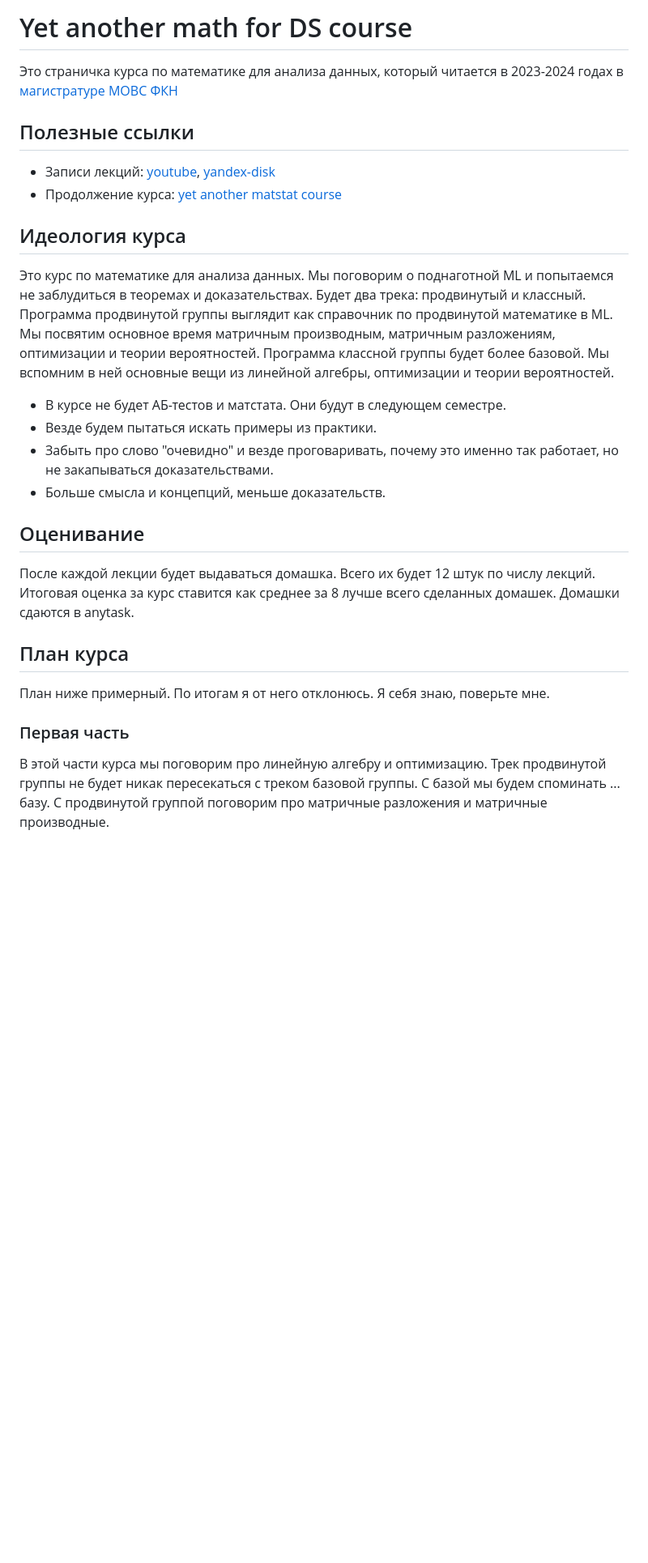
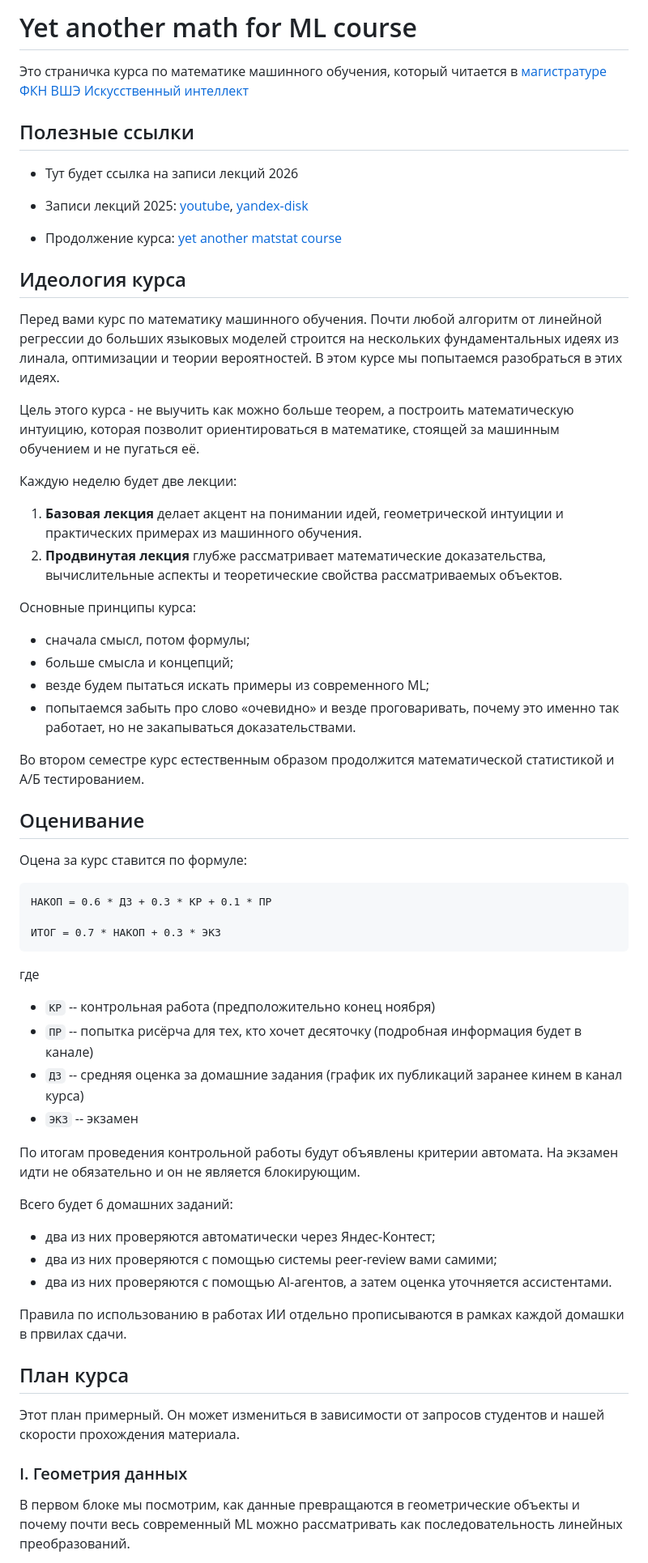
Before and after one commit to FUlyankin/yet_another_math_for_DS, a Markdown page: README.md, the part around one of its changes. Shown at 81% size. GitHub-like rendering; blank space fills up the shorter version.

````diff
--- a/README.md
+++ b/README.md
@@ -1,33 +1,70 @@
-# Yet another math for DS course
+# Yet another math for ML course
 
-Это страничка курса по математике для анализа данных, который читается в 2023-2024 годах в [магистратуре МОВС ФКН](https://www.hse.ru/ma/mlds/)
+Это страничка курса по математике машинного обучения, который читается в [магистратуре ФКН ВШЭ Искусственный интеллект](https://www.hse.ru/ma/mlds/)
 
 
 ## Полезные ссылки
 
-- Записи лекций: [youtube](https://youtube.com/playlist?list=PLNKXA-74YGLi-tgx8nOi-R9Dm3AbsPSX_&si=6BtIlzSNGf_rBpDA), [yandex-disk](https://disk.yandex.ru/d/5nwoniVGoeHk3A)
+- Тут будет ссылка на записи лекций 2026
+
+- Записи лекций 2025: [youtube](https://youtube.com/playlist?list=PLNKXA-74YGLi-tgx8nOi-R9Dm3AbsPSX_&si=6BtIlzSNGf_rBpDA), [yandex-disk](https://disk.yandex.ru/d/5nwoniVGoeHk3A)
 - Продолжение курса: [yet another matstat course](https://github.com/FUlyankin/yet_another_matstat_course)
 
 
 ## Идеология курса
 
-Это курс по математике для анализа данных. Мы поговорим о поднаготной ML и попытаемся не заблудиться в теоремах и доказательствах. Будет два трека: продвинутый и классный. Программа продвинутой группы выглядит как справочник по продвинутой математике в ML. Мы посвятим основное время матричным производным, матричным разложениям, оптимизации и теории вероятностей. Программа классной группы будет более базовой. Мы вспомним в ней основные вещи из линейной алгебры, оптимизации и теории вероятностей.
+Перед вами курс по математику машинного обучения. Почти любой алгоритм от линейной регрессии до больших языковых моделей строится на нескольких фундаментальных идеях из линала, оптимизации и теории вероятностей. В этом курсе мы попытаемся разобраться в этих идеях.
 
-* В курсе не будет АБ-тестов и матстата. Они будут в следующем семестре.
-* Везде будем пытаться искать примеры из практики.
-* Забыть про слово "очевидно" и везде проговаривать, почему это именно так работает, но не закапываться доказательствами.
-* Больше смысла и концепций, меньше доказательств.
+Цель этого курса - не выучить как можно больше теорем, а построить математическую интуицию, которая позволит ориентироваться в математике, стоящей за машинным обучением и не пугаться её.
+
+Каждую неделю будет две лекции:
+
+1. **Базовая лекция** делает акцент на понимании идей, геометрической интуиции и практических примерах из машинного обучения.
+2. **Продвинутая лекция** глубже рассматривает математические доказательства, вычислительные аспекты и теоретические свойства рассматриваемых объектов.
+
+Основные принципы курса:
+
+* сначала смысл, потом формулы;
+* больше смысла и концепций;
+* везде будем пытаться искать примеры из современного ML;
+* попытаемся забыть про слово «очевидно» и везде проговаривать, почему это именно так работает, но не закапываться доказательствами.
+
+Во втором семестре курс естественным образом продолжится математической статистикой и А/Б тестированием.
 
 
 ## Оценивание
 
-После каждой лекции будет выдаваться домашка. Всего их будет 12 штук по числу лекций. Итоговая оценка за курс ставится как среднее за 8 лучше всего сделанных домашек. Домашки сдаются в anytask.
+Оцена за курс ставится по формуле:
+
+```
+НАКОП = 0.6 * ДЗ + 0.3 * КР + 0.1 * ПР
+
+ИТОГ = 0.7 * НАКОП + 0.3 * ЭКЗ
+```
+
+где
+
+- `КР` -- контрольная работа (предположительно конец ноября)
+- `ПР` -- попытка рисёрча для тех, кто хочет десяточку (подробная информация будет в канале)
+- `ДЗ` -- средняя оценка за домашние задания (график их публикаций заранее кинем в канал курса)
+- `ЭКЗ` -- экзамен
+
+По итогам проведения контрольной работы будут объявлены критерии автомата. На экзамен идти не обязательно и он не является блокирующим.
+
+Всего будет 6 домашних заданий:
+
+- два из них проверяются автоматически через Яндес-Контест;
+- два из них проверяются с помощью системы peer-review вами самими;
+- два из них проверяются с помощью AI-агентов, а затем оценка уточняется ассистентами.
+
+Правила по использованию в работах ИИ отдельно прописываются в рамках каждой домашки в првилах сдачи.
+
 
 ## План курса
 
-План ниже примерный. По итогам я от него отклонюсь. Я себя знаю, поверьте мне.
+Этот план примерный. Он может измениться в зависимости от запросов студентов и нашей скорости прохождения материала.
 
-### Первая часть
+### I. Геометрия данных
 
-В этой части курса мы поговорим про линейную алгебру и оптимизацию. Трек продвинутой группы не будет никак пересекаться с треком базовой группы. С базой мы будем споминать ... базу.  С продвинутой группой поговорим про матричные разложения и матричные производные.
+В первом блоке мы посмотрим, как данные превращаются в геометрические объекты и почему почти весь современный ML можно рассматривать как последовательность линейных преобразований.
 
````
Also changed, not shown: other parts of README.md (+54 -28 lines).
